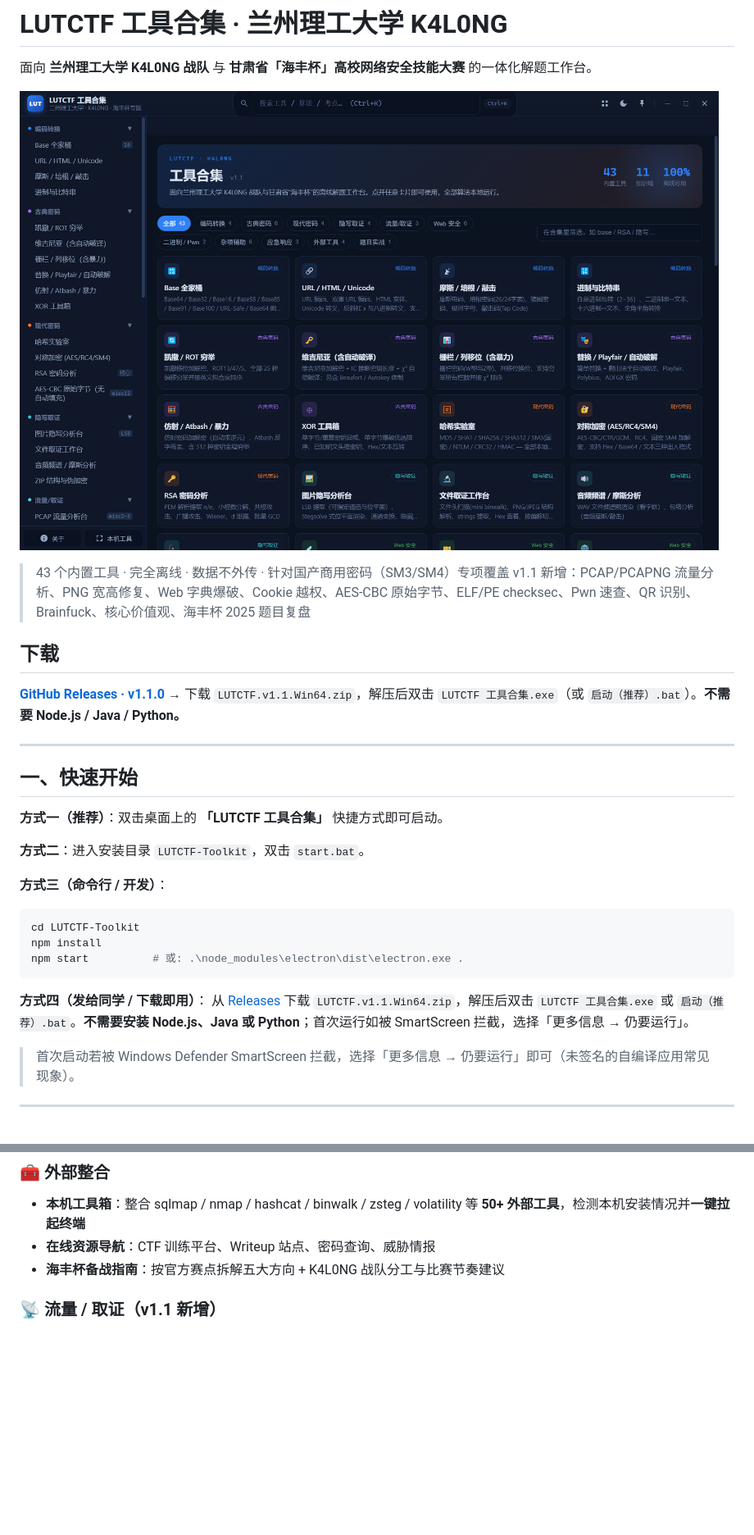
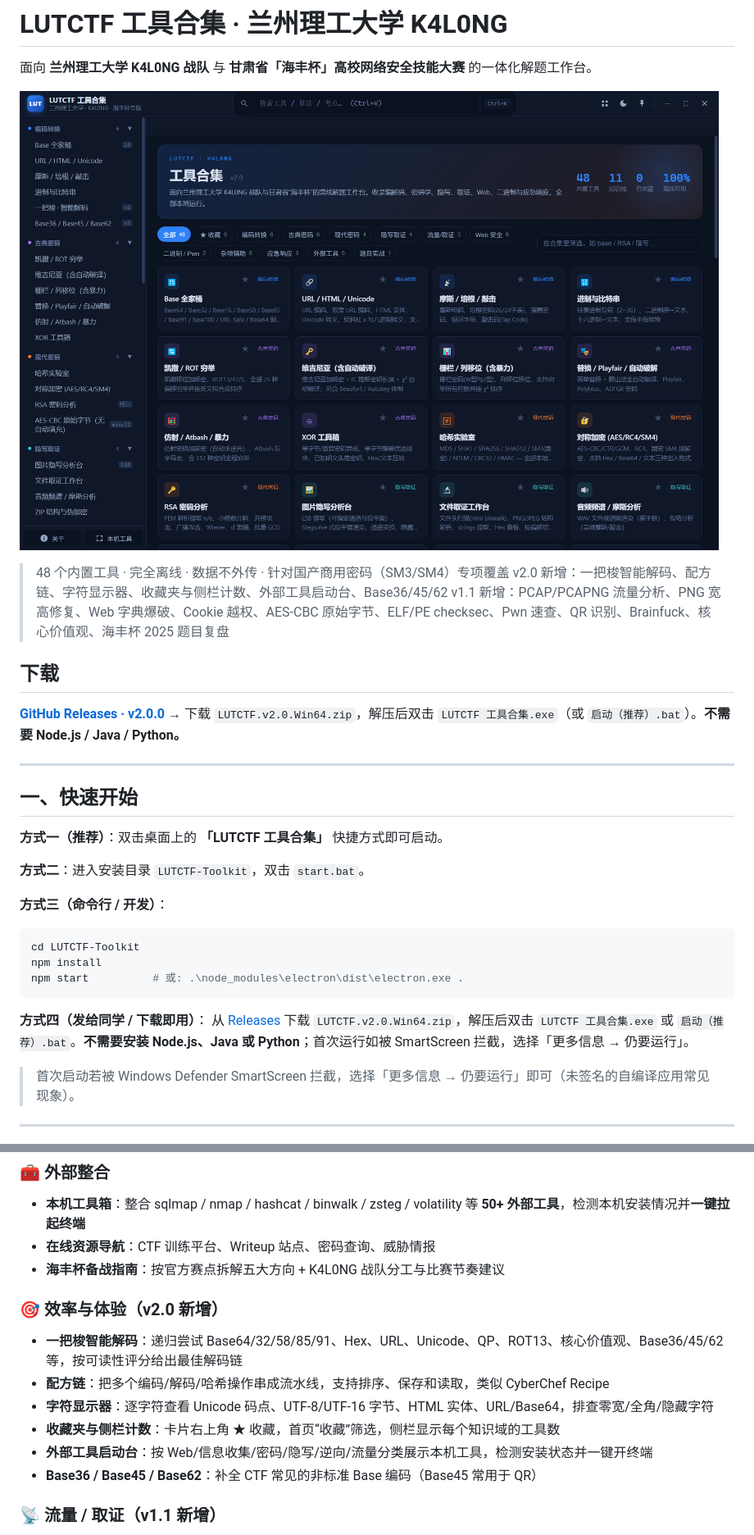
Before and after one commit to 123wang388/LUTCTF-Toolkit, a Markdown page: README.md, 2 parts joined by grey strips. Shown at 82% size. GitHub-like rendering; pictures changed too: assets/screenshot.png; blank space fills up the shorter version.

Commit message:
feat: v2.0 - auto decode, recipe chain, favorites, launcher and BaseX

````diff
--- a/README.md
+++ b/README.md
@@ -4,12 +4,13 @@
 
 ![LUTCTF 工具合集](assets/screenshot.png)
 
-> 43 个内置工具 · 完全离线 · 数据不外传 · 针对国产商用密码（SM3/SM4）专项覆盖
+> 48 个内置工具 · 完全离线 · 数据不外传 · 针对国产商用密码（SM3/SM4）专项覆盖
+> v2.0 新增：一把梭智能解码、配方链、字符显示器、收藏夹与侧栏计数、外部工具启动台、Base36/45/62
 > v1.1 新增：PCAP/PCAPNG 流量分析、PNG 宽高修复、Web 字典爆破、Cookie 越权、AES-CBC 原始字节、ELF/PE checksec、Pwn 速查、QR 识别、Brainfuck、核心价值观、海丰杯 2025 题目复盘
 
 ## 下载
 
-[**GitHub Releases · v1.1.0**](https://github.com/123wang388/LUTCTF-Toolkit/releases/tag/v1.1.0) → 下载 `LUTCTF.v1.1.Win64.zip`，解压后双击 `LUTCTF 工具合集.exe`（或 `启动（推荐）.bat`）。**不需要 Node.js / Java / Python。**
+[**GitHub Releases · v2.0.0**](https://github.com/123wang388/LUTCTF-Toolkit/releases/tag/v2.0.0) → 下载 `LUTCTF.v2.0.Win64.zip`，解压后双击 `LUTCTF 工具合集.exe`（或 `启动（推荐）.bat`）。**不需要 Node.js / Java / Python。**
 
 ---
 
@@ -27,7 +28,7 @@ npm start          # 或: .\node_modules\electron\dist\electron.exe .
 ```
 
 **方式四（发给同学 / 下载即用）**：
-从 [Releases](https://github.com/123wang388/LUTCTF-Toolkit/releases/tag/v1.1.0) 下载 `LUTCTF.v1.1.Win64.zip`，解压后双击 `LUTCTF 工具合集.exe` 或 `启动（推荐）.bat`。**不需要安装 Node.js、Java 或 Python**；首次运行如被 SmartScreen 拦截，选择「更多信息 → 仍要运行」。
+从 [Releases](https://github.com/123wang388/LUTCTF-Toolkit/releases/tag/v2.0.0) 下载 `LUTCTF.v2.0.Win64.zip`，解压后双击 `LUTCTF 工具合集.exe` 或 `启动（推荐）.bat`。**不需要安装 Node.js、Java 或 Python**；首次运行如被 SmartScreen 拦截，选择「更多信息 → 仍要运行」。
 
 > 首次启动若被 Windows Defender SmartScreen 拦截，选择「更多信息 → 仍要运行」即可（未签名的自编译应用常见现象）。
 
@@ -95,6 +96,14 @@ npm start          # 或: .\node_modules\electron\dist\electron.exe .
 - **在线资源导航**：CTF 训练平台、Writeup 站点、密码查询、威胁情报
 - **海丰杯备战指南**：按官方赛点拆解五大方向 + K4L0NG 战队分工与比赛节奏建议
 
+### 🎯 效率与体验（v2.0 新增）
+- **一把梭智能解码**：递归尝试 Base64/32/58/85/91、Hex、URL、Unicode、QP、ROT13、核心价值观、Base36/45/62 等，按可读性评分给出最佳解码链
+- **配方链**：把多个编码/解码/哈希操作串成流水线，支持排序、保存和读取，类似 CyberChef Recipe
+- **字符显示器**：逐字符查看 Unicode 码点、UTF-8/UTF-16 字节、HTML 实体、URL/Base64，排查零宽/全角/隐藏字符
+- **收藏夹与侧栏计数**：卡片右上角 ★ 收藏，首页“收藏”筛选，侧栏显示每个知识域的工具数
+- **外部工具启动台**：按 Web/信息收集/密码/隐写/逆向/流量分类展示本机工具，检测安装状态并一键开终端
+- **Base36 / Base45 / Base62**：补全 CTF 常见的非标准 Base 编码（Base45 常用于 QR）
+
 ### 📡 流量 / 取证（v1.1 新增）
 - **PCAP 流量分析台**：离线解析 pcap/pcapng，提取 HTTP 请求/响应、multipart 上传对象、DNS、Telnet、TCP 流、字符串与 flag 线索，支持导出对象
 - **PNG 宽高修复**：解析 IHDR 分块、修改宽高并重算 CRC，检查 IEND 后附加数据（海丰杯 misc6 同款）
````
Also changed, not shown: 7 other files.
